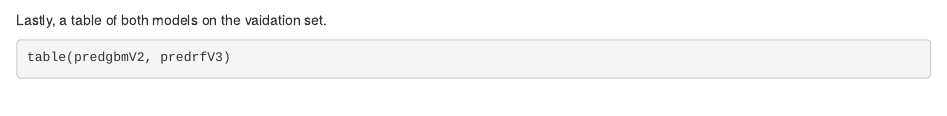
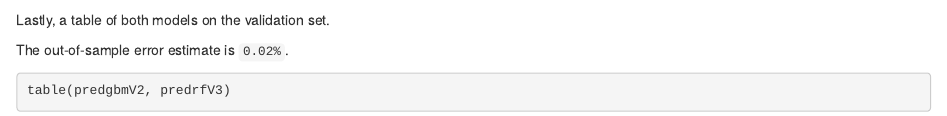
Before and after one commit to lvillalt/MachineLearning_Proj1_Writeup, an R Markdown document (Proj1Wup.Rmd): the page in a window 1100 px wide, from 3230 px down. Rendered offline with R 4.5, knitr and Pandoc, with nearby package versions; some code elsewhere in the file could not run offline.

Commit message:
out of sample

````diff
--- a/Proj1Wup.Rmd
+++ b/Proj1Wup.Rmd
@@ -131,7 +131,9 @@ qplot(predrfV3, classe, data=validation, col=classe)
 
 ```
 
-Lastly, a table of both models on the vaidation set.
+Lastly, a table of both models on the validation set.
+
+The out-of-sample error estimate is `0.02%`.
 
 
 ```{r, cache=TRUE}
````
